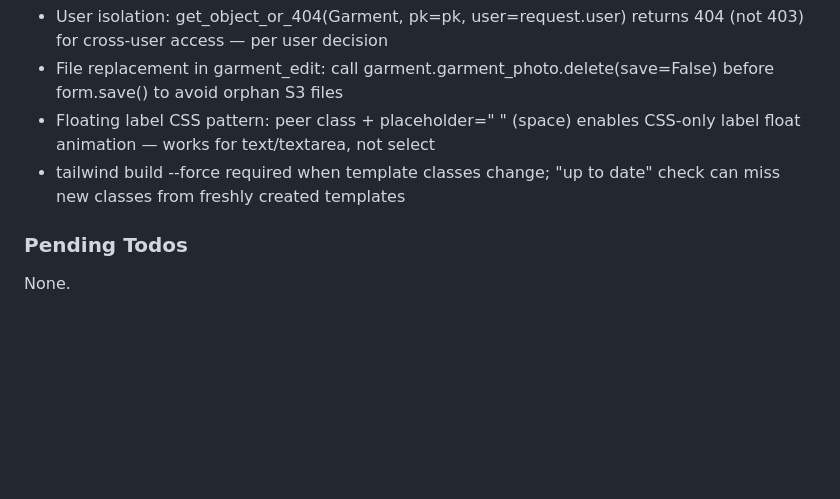
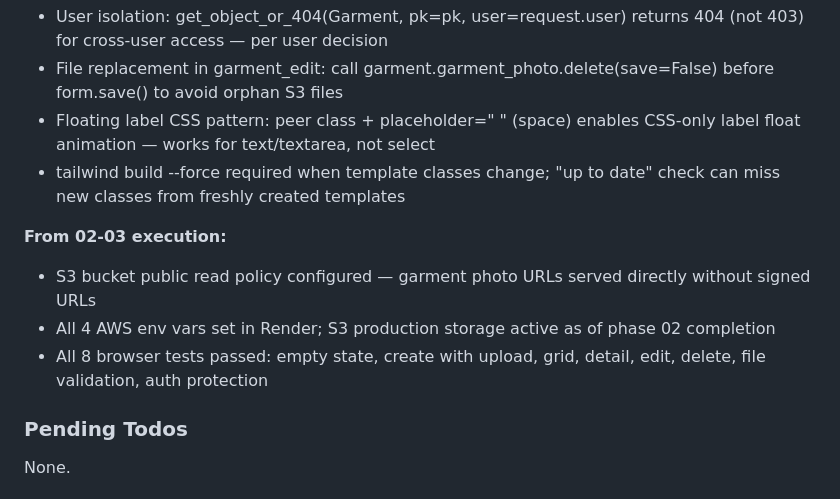
Before and after one commit to devantsyp/wardrobewise-infra, a Markdown page: .planning/STATE.md, the part around one of its changes. GitHub-like rendering; blank space fills up the shorter version.

```diff
--- a/.planning/STATE.md
+++ b/.planning/STATE.md
@@ -77,6 +77,11 @@ Recent decisions affecting current work:
 - Floating label CSS pattern: peer class + placeholder=" " (space) enables CSS-only label float animation — works for text/textarea, not select
 - tailwind build --force required when template classes change; "up to date" check can miss new classes from freshly created templates
 
+**From 02-03 execution:**
+- S3 bucket public read policy configured — garment photo URLs served directly without signed URLs
+- All 4 AWS env vars set in Render; S3 production storage active as of phase 02 completion
+- All 8 browser tests passed: empty state, create with upload, grid, detail, edit, delete, file validation, auth protection
+
 ### Pending Todos
 
 None.
```
Also changed, not shown: other parts of .planning/STATE.md (+14 -14 lines), 1 other file.
